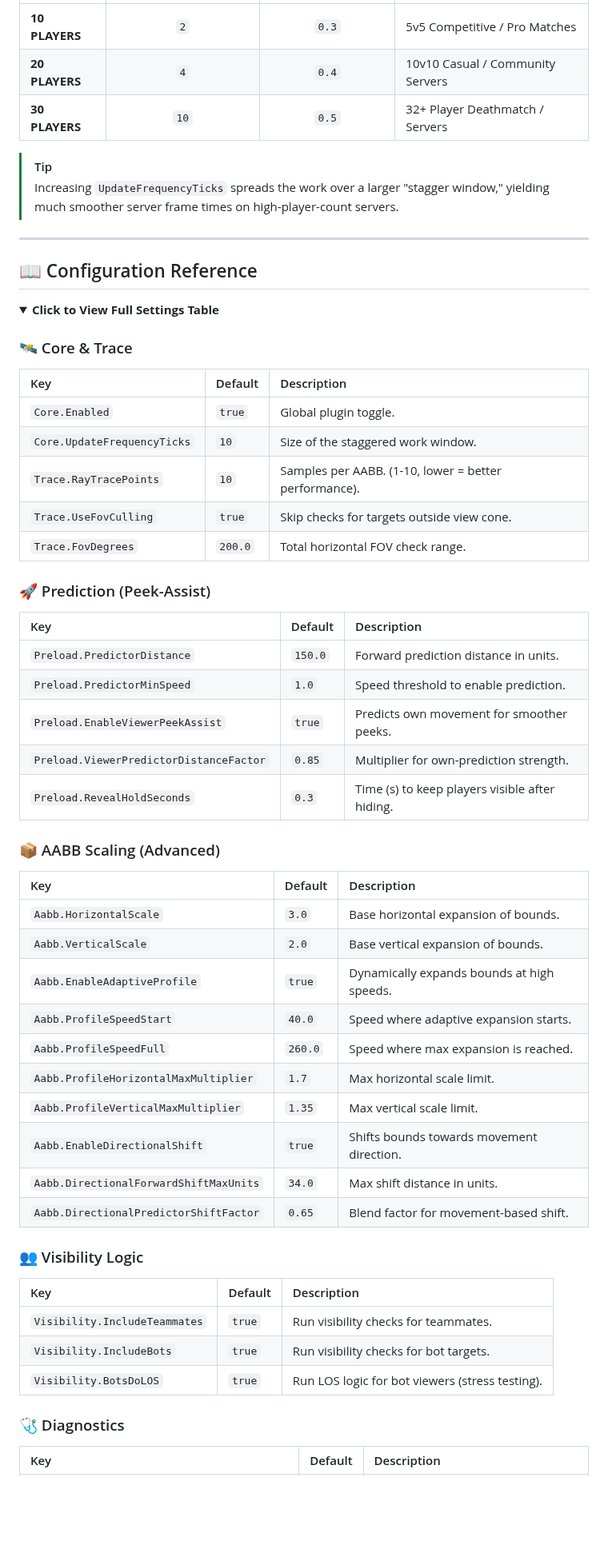
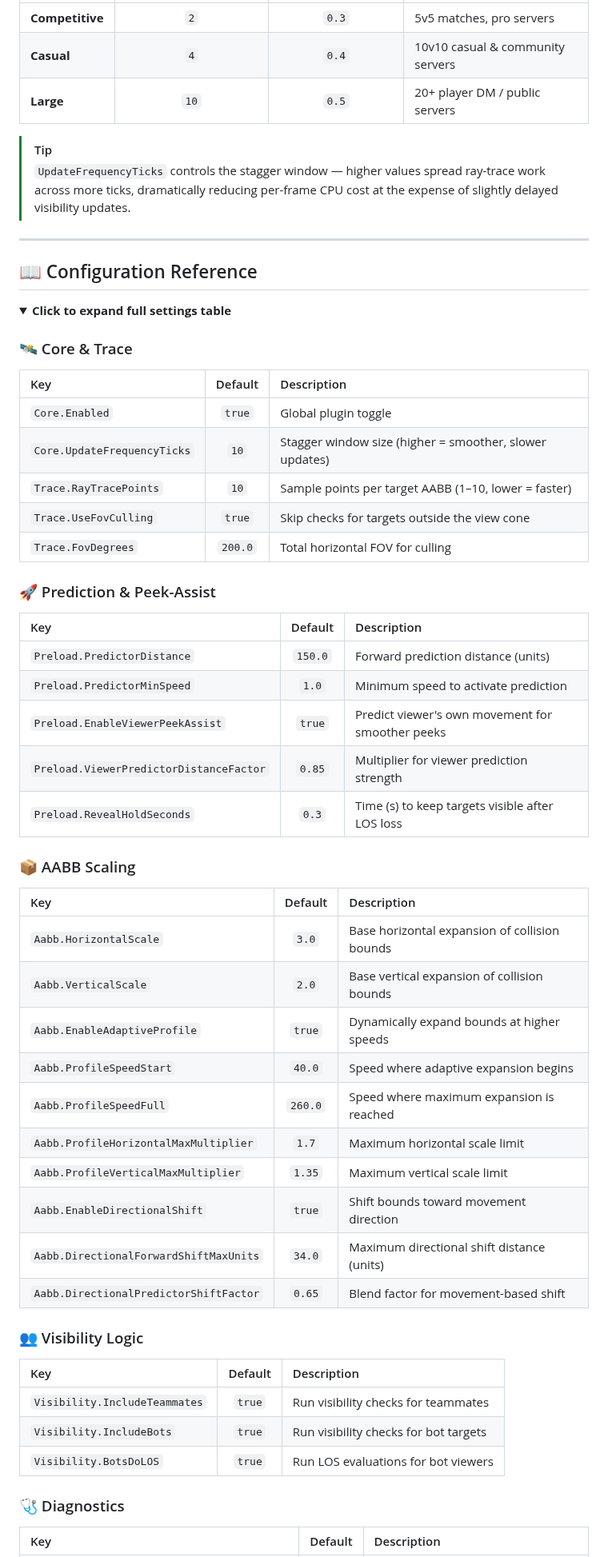
Before and after one commit to karola3vax/Source2-AntiWallHack, a Markdown page: README.md, the part around one of its changes. Shown at 80% size. Drawn GitHub-style; folded sections open; blank space fills up the shorter version.

```diff
--- a/README.md
+++ b/README.md
@@ -56,60 +93,60 @@ The amount of players on your server highly impacts the calculations of S2AWH th
 | :--- | :---: | :---: | :--- |
-| **10 PLAYERS** | `2` | `0.3` | 5v5 Competitive / Pro Matches |
-| **20 PLAYERS** | `4` | `0.4` | 10v10 Casual / Community Servers |
-| **30 PLAYERS** | `10` | `0.5` | 32+ Player Deathmatch / Servers |
+| **Competitive** | `2` | `0.3` | 5v5 matches, pro servers |
+| **Casual** | `4` | `0.4` | 10v10 casual & community servers |
+| **Large** | `10` | `0.5` | 20+ player DM / public servers |
 
 > [!TIP]
-> Increasing `UpdateFrequencyTicks` spreads the work over a larger "stagger window," yielding much smoother server frame times on high-player-count servers.
+> `UpdateFrequencyTicks` controls the stagger window — higher values spread ray-trace work across more ticks, dramatically reducing per-frame CPU cost at the expense of slightly delayed visibility updates.
 
 ---
 
 ## 📖 Configuration Reference
 
 <details>
-<summary><b>Click to View Full Settings Table</b></summary>
+<summary><b>Click to expand full settings table</b></summary>
 
 ### 🛰️ Core & Trace
 
 | Key | Default | Description |
-| :--- | :--- | :--- |
-| `Core.Enabled` | `true` | Global plugin toggle. |
-| `Core.UpdateFrequencyTicks` | `10` | Size of the staggered work window. |
-| `Trace.RayTracePoints` | `10` | Samples per AABB. (1-10, lower = better performance). |
-| `Trace.UseFovCulling` | `true` | Skip checks for targets outside view cone. |
-| `Trace.FovDegrees` | `200.0` | Total horizontal FOV check range. |
+| :--- | :---: | :--- |
+| `Core.Enabled` | `true` | Global plugin toggle |
+| `Core.UpdateFrequencyTicks` | `10` | Stagger window size (higher = smoother, slower updates) |
+| `Trace.RayTracePoints` | `10` | Sample points per target AABB (1–10, lower = faster) |
+| `Trace.UseFovCulling` | `true` | Skip checks for targets outside the view cone |
+| `Trace.FovDegrees` | `200.0` | Total horizontal FOV for culling |
 
-### 🚀 Prediction (Peek-Assist)
+### 🚀 Prediction & Peek-Assist
 
 | Key | Default | Description |
-| :--- | :--- | :--- |
-| `Preload.PredictorDistance` | `150.0` | Forward prediction distance in units. |
-| `Preload.PredictorMinSpeed` | `1.0` | Speed threshold to enable prediction. |
-| `Preload.EnableViewerPeekAssist` | `true` | Predicts own movement for smoother peeks. |
-| `Preload.ViewerPredictorDistanceFactor` | `0.85` | Multiplier for own-prediction strength. |
-| `Preload.RevealHoldSeconds` | `0.3` | Time (s) to keep players visible after hiding. |
+| :--- | :---: | :--- |
+| `Preload.PredictorDistance` | `150.0` | Forward prediction distance (units) |
+| `Preload.PredictorMinSpeed` | `1.0` | Minimum speed to activate prediction |
+| `Preload.EnableViewerPeekAssist` | `true` | Predict viewer's own movement for smoother peeks |
+| `Preload.ViewerPredictorDistanceFactor` | `0.85` | Multiplier for viewer prediction strength |
+| `Preload.RevealHoldSeconds` | `0.3` | Time (s) to keep targets visible after LOS loss |
 
-### 📦 AABB Scaling (Advanced)
+### 📦 AABB Scaling
 
 | Key | Default | Description |
-| :--- | :--- | :--- |
-| `Aabb.HorizontalScale` | `3.0` | Base horizontal expansion of bounds. |
-| `Aabb.VerticalScale` | `2.0` | Base vertical expansion of bounds. |
-| `Aabb.EnableAdaptiveProfile` | `true` | Dynamically expands bounds at high speeds. |
-| `Aabb.ProfileSpeedStart` | `40.0` | Speed where adaptive expansion starts. |
-| `Aabb.ProfileSpeedFull` | `260.0` | Speed where max expansion is reached. |
-| `Aabb.ProfileHorizontalMaxMultiplier` | `1.7` | Max horizontal scale limit. |
-| `Aabb.ProfileVerticalMaxMultiplier` | `1.35` | Max vertical scale limit. |
-| `Aabb.EnableDirectionalShift` | `true` | Shifts bounds towards movement direction. |
-| `Aabb.DirectionalForwardShiftMaxUnits` | `34.0` | Max shift distance in units. |
-| `Aabb.DirectionalPredictorShiftFactor` | `0.65` | Blend factor for movement-based shift. |
+| :--- | :---: | :--- |
+| `Aabb.HorizontalScale` | `3.0` | Base horizontal expansion of collision bounds |
+| `Aabb.VerticalScale` | `2.0` | Base vertical expansion of collision bounds |
+| `Aabb.EnableAdaptiveProfile` | `true` | Dynamically expand bounds at higher speeds |
+| `Aabb.ProfileSpeedStart` | `40.0` | Speed where adaptive expansion begins |
+| `Aabb.ProfileSpeedFull` | `260.0` | Speed where maximum expansion is reached |
+| `Aabb.ProfileHorizontalMaxMultiplier` | `1.7` | Maximum horizontal scale limit |
+| `Aabb.ProfileVerticalMaxMultiplier` | `1.35` | Maximum vertical scale limit |
+| `Aabb.EnableDirectionalShift` | `true` | Shift bounds toward movement direction |
+| `Aabb.DirectionalForwardShiftMaxUnits` | `34.0` | Maximum directional shift distance (units) |
+| `Aabb.DirectionalPredictorShiftFactor` | `0.65` | Blend factor for movement-based shift |
 
 ### 👥 Visibility Logic
 
 | Key | Default | Description |
-| :--- | :--- | :--- |
-| `Visibility.IncludeTeammates` | `true` | Run visibility checks for teammates. |
-| `Visibility.IncludeBots` | `true` | Run visibility checks for bot targets. |
-| `Visibility.BotsDoLOS` | `true` | Run LOS logic for bot viewers (stress testing). |
+| :--- | :---: | :--- |
+| `Visibility.IncludeTeammates` | `true` | Run visibility checks for teammates |
+| `Visibility.IncludeBots` | `true` | Run visibility checks for bot targets |
+| `Visibility.BotsDoLOS` | `true` | Run LOS evaluations for bot viewers |
 
 ### 🩺 Diagnostics
 
```
Also changed, not shown: other parts of README.md (+71 -32 lines).
